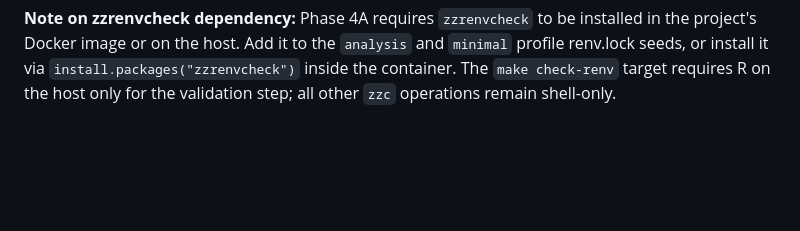
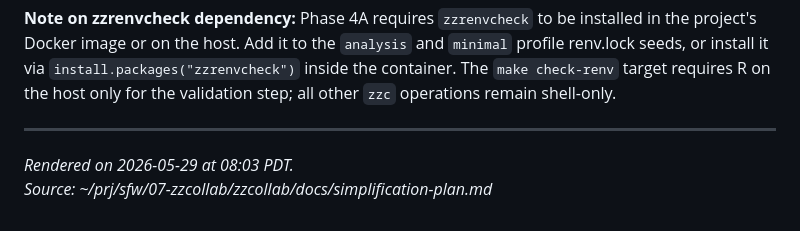
Before and after one commit to rgt47/zzcollab, a Markdown page: docs/simplification-plan.md, the part around the change. GitHub-like rendering; blank space fills up the shorter version.

```diff
--- a/docs/simplification-plan.md
+++ b/docs/simplification-plan.md
@@ -508,3 +508,7 @@ installed in the project's Docker image or on the host. Add it to the
 `install.packages("zzrenvcheck")` inside the container. The `make check-renv`
 target requires R on the host only for the validation step; all other `zzc`
 operations remain shell-only.
+
+---
+*Rendered on 2026-05-29 at 08:03 PDT.*<br>
+*Source: ~/prj/sfw/07-zzcollab/zzcollab/docs/simplification-plan.md*
```
Also changed, not shown: docs/archive/zzcollab-user-guide-v3.md (+6 -0 lines), manifest-retrofit-session.md (+1 -1 lines).
